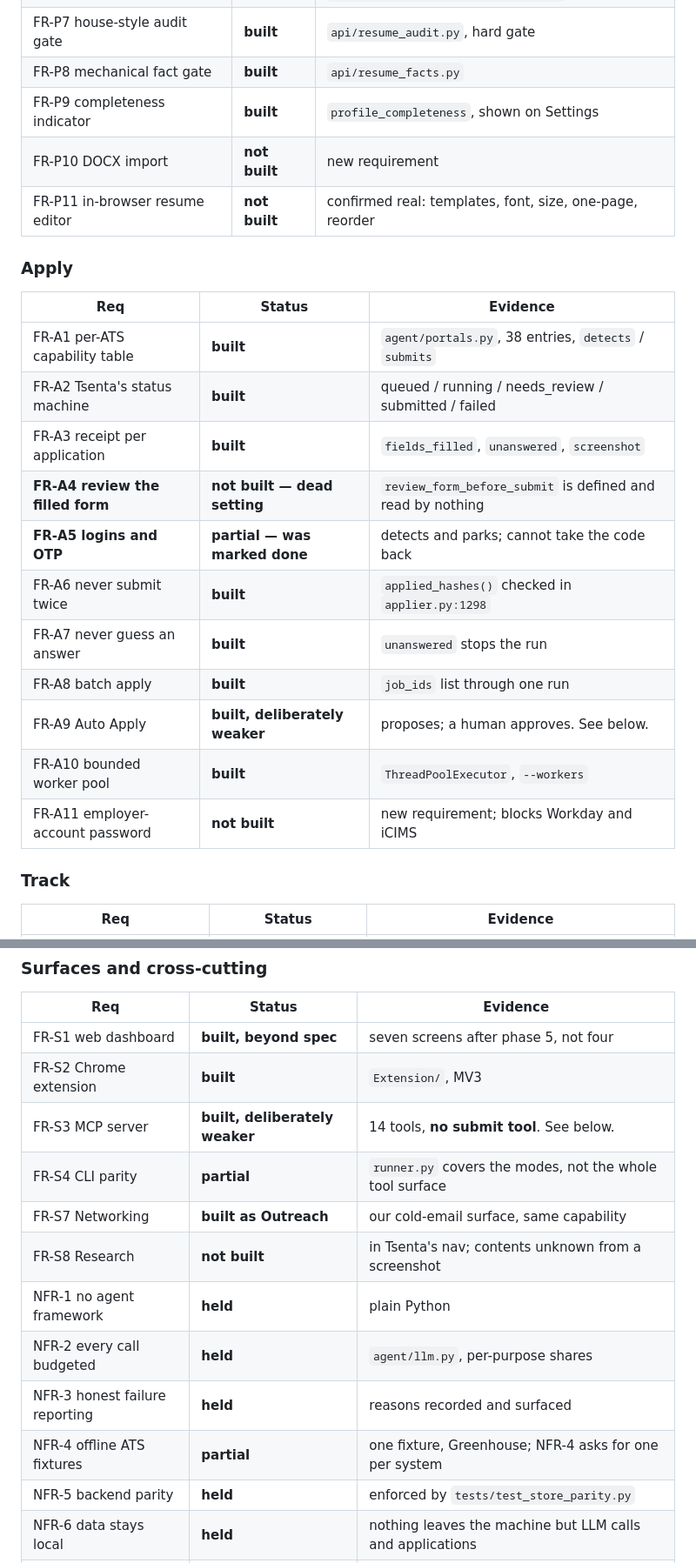
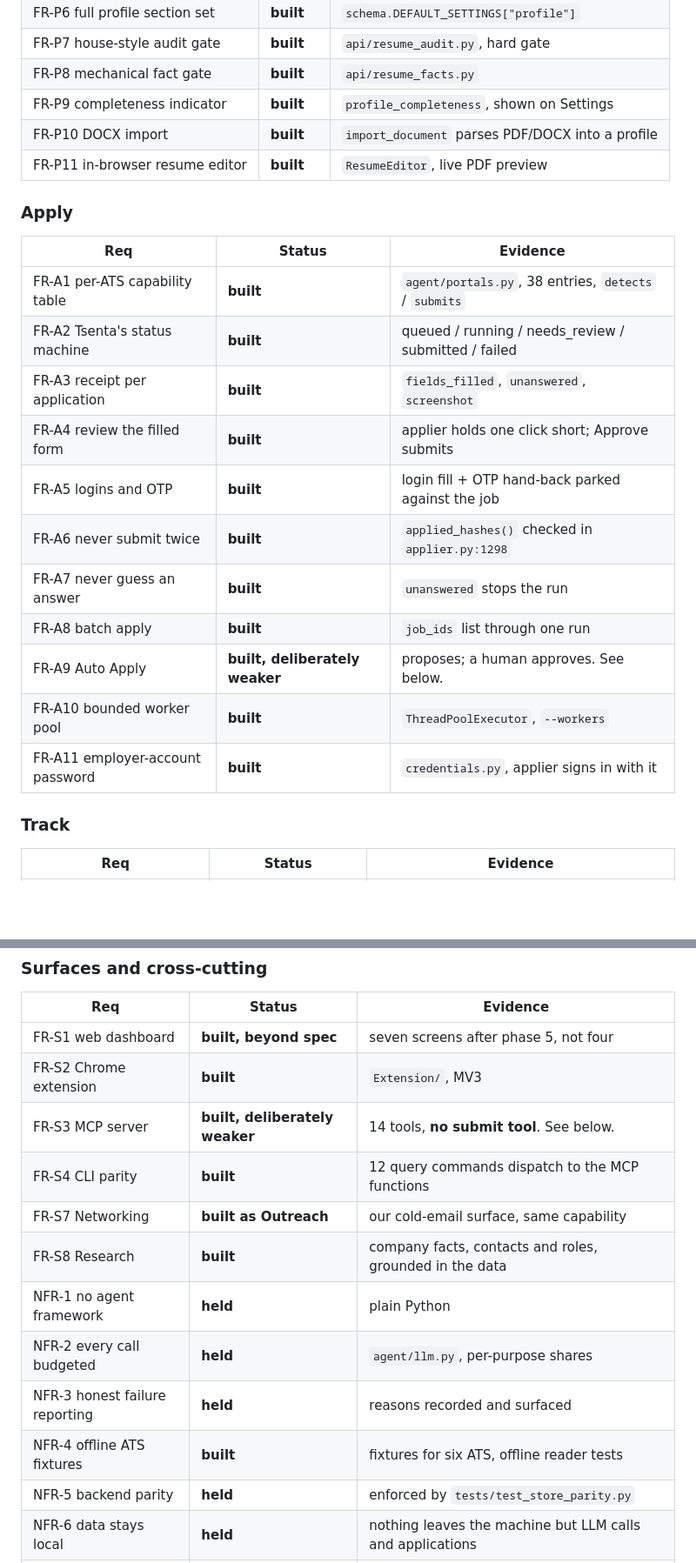
Before and after one commit to saymi313/Quiver---Agentic-AI-Jobs-applications, a Markdown page: requirements.md, 2 parts joined by grey strips. Shown at 87% size. GitHub-like rendering; blank space fills up the shorter version.

```diff
--- a/requirements.md
+++ b/requirements.md
@@ -1020,8 +1060,8 @@ nothing to isolate. They are listed as *excluded*, not as gaps.
 | FR-P7 house-style audit gate | **built** | `api/resume_audit.py`, hard gate |
 | FR-P8 mechanical fact gate | **built** | `api/resume_facts.py` |
 | FR-P9 completeness indicator | **built** | `profile_completeness`, shown on Settings |
-| FR-P10 DOCX import | **not built** | new requirement |
-| FR-P11 in-browser resume editor | **not built** | confirmed real: templates, font, size, one-page, reorder |
+| FR-P10 DOCX import | **built** | `import_document` parses PDF/DOCX into a profile |
+| FR-P11 in-browser resume editor | **built** | `ResumeEditor`, live PDF preview |
 
 ### Apply
 
@@ -1030,14 +1070,14 @@ nothing to isolate. They are listed as *excluded*, not as gaps.
 | FR-A1 per-ATS capability table | **built** | `agent/portals.py`, 38 entries, `detects` / `submits` |
 | FR-A2 Tsenta's status machine | **built** | queued / running / needs_review / submitted / failed |
 | FR-A3 receipt per application | **built** | `fields_filled`, `unanswered`, `screenshot` |
-| **FR-A4 review the filled form** | **not built — dead setting** | `review_form_before_submit` is defined and read by nothing |
-| **FR-A5 logins and OTP** | **partial — was marked done** | detects and parks; cannot take the code back |
+| FR-A4 review the filled form | **built** | applier holds one click short; Approve submits |
+| FR-A5 logins and OTP | **built** | login fill + OTP hand-back parked against the job |
 | FR-A6 never submit twice | **built** | `applied_hashes()` checked in `applier.py:1298` |
 | FR-A7 never guess an answer | **built** | `unanswered` stops the run |
 | FR-A8 batch apply | **built** | `job_ids` list through one run |
 | FR-A9 Auto Apply | **built, deliberately weaker** | proposes; a human approves. See below. |
 | FR-A10 bounded worker pool | **built** | `ThreadPoolExecutor`, `--workers` |
-| FR-A11 employer-account password | **not built** | new requirement; blocks Workday and iCIMS |
+| FR-A11 employer-account password | **built** | `credentials.py`, applier signs in with it |
 
 ### Track
 
@@ -1064,13 +1104,13 @@ nothing to isolate. They are listed as *excluded*, not as gaps.
 | FR-S1 web dashboard | **built, beyond spec** | seven screens after phase 5, not four |
 | FR-S2 Chrome extension | **built** | `Extension/`, MV3 |
 | FR-S3 MCP server | **built, deliberately weaker** | 14 tools, **no submit tool**. See below. |
-| FR-S4 CLI parity | **partial** | `runner.py` covers the modes, not the whole tool surface |
+| FR-S4 CLI parity | **built** | 12 query commands dispatch to the MCP functions |
 | FR-S7 Networking | **built as Outreach** | our cold-email surface, same capability |
-| FR-S8 Research | **not built** | in Tsenta's nav; contents unknown from a screenshot |
+| FR-S8 Research | **built** | company facts, contacts and roles, grounded in the data |
 | NFR-1 no agent framework | **held** | plain Python |
 | NFR-2 every call budgeted | **held** | `agent/llm.py`, per-purpose shares |
 | NFR-3 honest failure reporting | **held** | reasons recorded and surfaced |
-| NFR-4 offline ATS fixtures | **partial** | one fixture, Greenhouse; NFR-4 asks for one per system |
+| NFR-4 offline ATS fixtures | **built** | fixtures for six ATS, offline reader tests |
 | NFR-5 backend parity | **held** | enforced by `tests/test_store_parity.py` |
 | NFR-6 data stays local | **held** | nothing leaves the machine but LLM calls and applications |
 | NFR-7 suite green and growing | **held** | 131 passing |
```
Also changed, not shown: other parts of requirements.md (+74 -36 lines).
